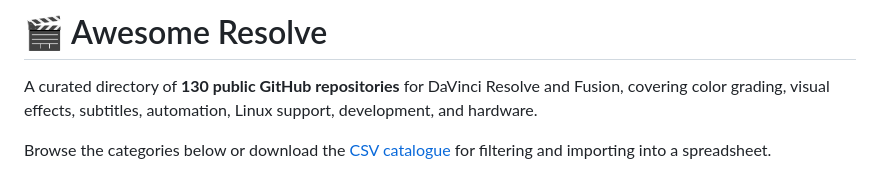
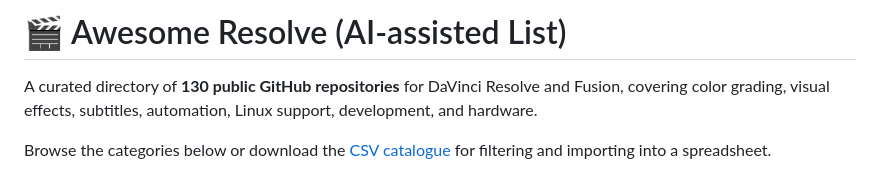
Before and after one commit to subtlesayak/awesome-resolve, a Markdown page: README.md, the part around the change. GitHub-like rendering.

```diff
--- a/README.md
+++ b/README.md
@@ -1,4 +1,4 @@
-# 🎬 Awesome Resolve
+# 🎬 Awesome Resolve (AI-assisted List)
 
 A curated directory of **130 public GitHub repositories** for DaVinci Resolve and Fusion, covering color grading, visual effects, subtitles, automation, Linux support, development, and hardware.
 
```
